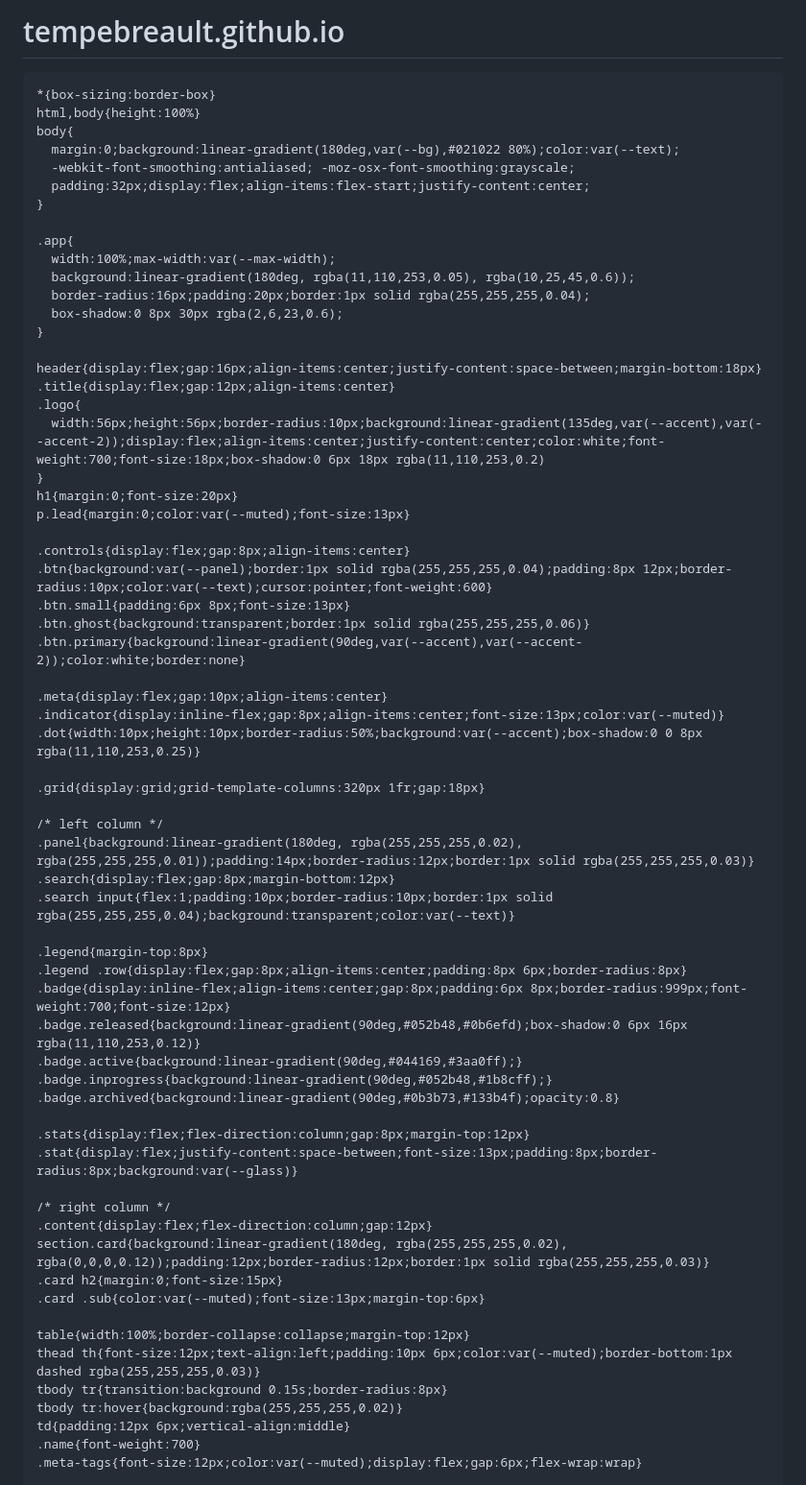
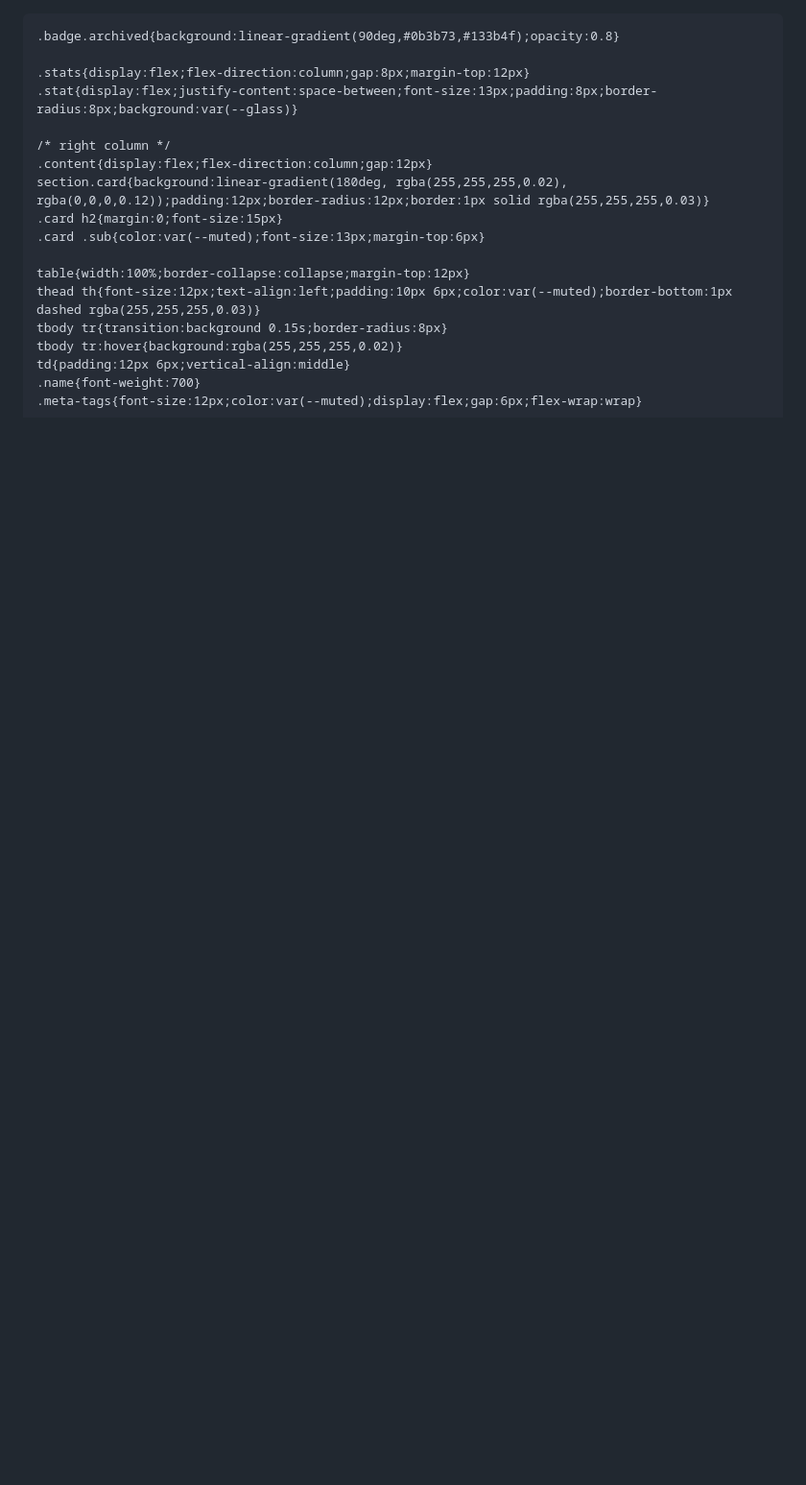
Before and after one commit to tempebreault/tempebreault.github.io, a Markdown page: README.md, the part around the change. Shown: that part at 96% size. Rendered like a GitHub page; blank space fills up the shorter version.

```diff
--- a/README.md
+++ b/README.md
@@ -1,74 +1,3 @@
-# tempebreault.github.io
-
-<!doctype html>
-<html lang="en">
-<head>
-  <meta charset="utf-8" />
-  <meta name="viewport" content="width=device-width,initial-scale=1" />
-  <title>Public Dev Diary — Progress & Releases</title>
-  <style>
-    :root{
-      --bg:#071428; /* deep navy */
-      --panel:#0b3b73; /* darker blue panel */
-      --muted:#a9c6ff;
-      --glass: rgba(255,255,255,0.04);
-      --accent: #0b6efd; /* primary blue */
-      --accent-2: #4ea3ff;
-      --card:#06203a;
-      --text: #eaf2ff;
-      --danger: #ff6b6b;
-      --success:#34d399;
-      --max-width:1100px;
-      --radius:12px;
-      font-family: Inter, ui-sans-serif, system-ui, -apple-system, "Segoe UI", Roboto, "Helvetica Neue", Arial;
-    }
-
-    *{box-sizing:border-box}
-    html,body{height:100%}
-    body{
-      margin:0;background:linear-gradient(180deg,var(--bg),#021022 80%);color:var(--text);
-      -webkit-font-smoothing:antialiased; -moz-osx-font-smoothing:grayscale;
-      padding:32px;display:flex;align-items:flex-start;justify-content:center;
-    }
-
-    .app{
-      width:100%;max-width:var(--max-width);
-      background:linear-gradient(180deg, rgba(11,110,253,0.05), rgba(10,25,45,0.6));
-      border-radius:16px;padding:20px;border:1px solid rgba(255,255,255,0.04);
-      box-shadow:0 8px 30px rgba(2,6,23,0.6);
-    }
-
-    header{display:flex;gap:16px;align-items:center;justify-content:space-between;margin-bottom:18px}
-    .title{display:flex;gap:12px;align-items:center}
-    .logo{
-      width:56px;height:56px;border-radius:10px;background:linear-gradient(135deg,var(--accent),var(--accent-2));display:flex;align-items:center;justify-content:center;color:white;font-weight:700;font-size:18px;box-shadow:0 6px 18px rgba(11,110,253,0.2)
-    }
-    h1{margin:0;font-size:20px}
-    p.lead{margin:0;color:var(--muted);font-size:13px}
-
-    .controls{display:flex;gap:8px;align-items:center}
-    .btn{background:var(--panel);border:1px solid rgba(255,255,255,0.04);padding:8px 12px;border-radius:10px;color:var(--text);cursor:pointer;font-weight:600}
-    .btn.small{padding:6px 8px;font-size:13px}
-    .btn.ghost{background:transparent;border:1px solid rgba(255,255,255,0.06)}
-    .btn.primary{background:linear-gradient(90deg,var(--accent),var(--accent-2));color:white;border:none}
-
-    .meta{display:flex;gap:10px;align-items:center}
-    .indicator{display:inline-flex;gap:8px;align-items:center;font-size:13px;color:var(--muted)}
-    .dot{width:10px;height:10px;border-radius:50%;background:var(--accent);box-shadow:0 0 8px rgba(11,110,253,0.25)}
-
-    .grid{display:grid;grid-template-columns:320px 1fr;gap:18px}
-
-    /* left column */
-    .panel{background:linear-gradient(180deg, rgba(255,255,255,0.02), rgba(255,255,255,0.01));padding:14px;border-radius:12px;border:1px solid rgba(255,255,255,0.03)}
-    .search{display:flex;gap:8px;margin-bottom:12px}
-    .search input{flex:1;padding:10px;border-radius:10px;border:1px solid rgba(255,255,255,0.04);background:transparent;color:var(--text)}
-
-    .legend{margin-top:8px}
-    .legend .row{display:flex;gap:8px;align-items:center;padding:8px 6px;border-radius:8px}
-    .badge{display:inline-flex;align-items:center;gap:8px;padding:6px 8px;border-radius:999px;font-weight:700;font-size:12px}
-    .badge.released{background:linear-gradient(90deg,#052b48,#0b6efd);box-shadow:0 6px 16px rgba(11,110,253,0.12)}
-    .badge.active{background:linear-gradient(90deg,#044169,#3aa0ff);}
-    .badge.inprogress{background:linear-gradient(90deg,#052b48,#1b8cff);}
     .badge.archived{background:linear-gradient(90deg,#0b3b73,#133b4f);opacity:0.8}
 
     .stats{display:flex;flex-direction:column;gap:8px;margin-top:12px}
```
